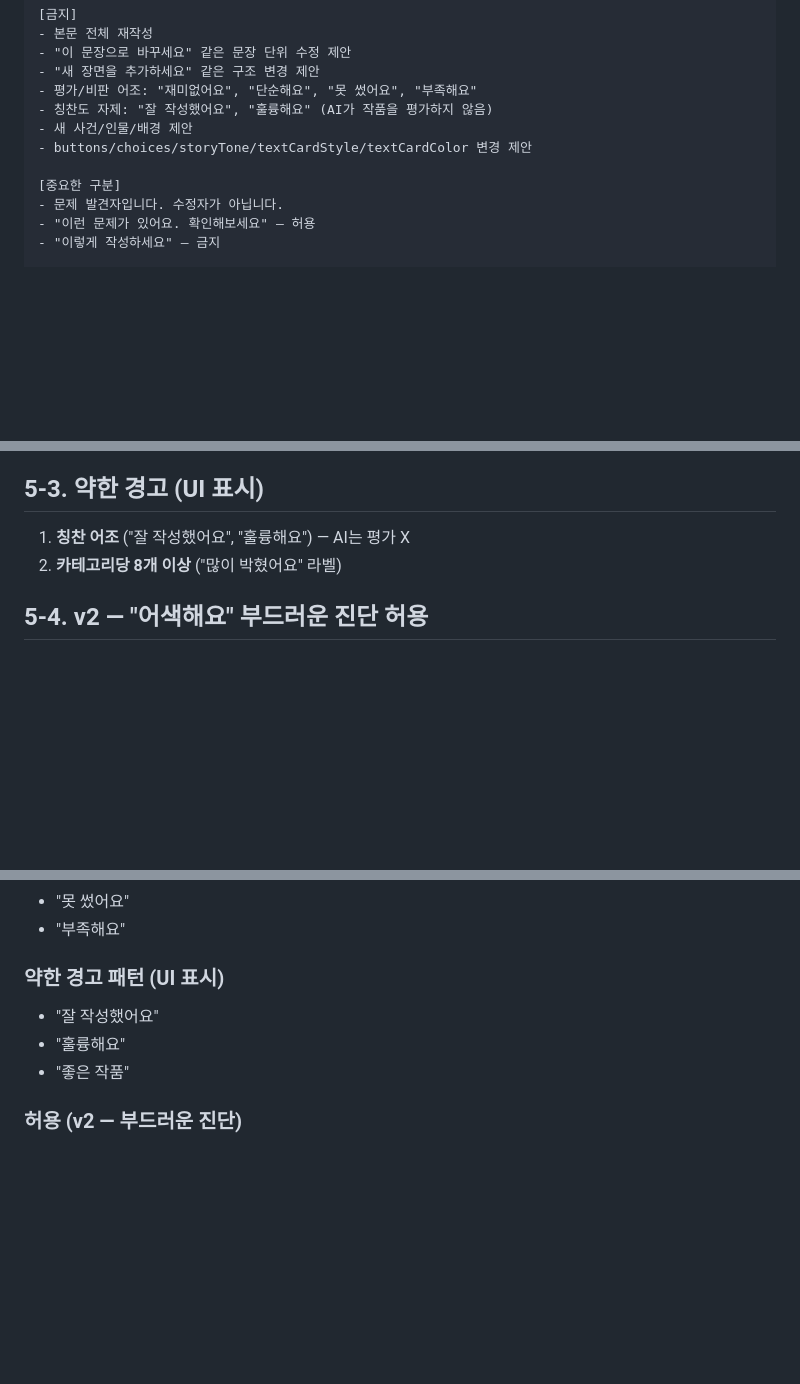
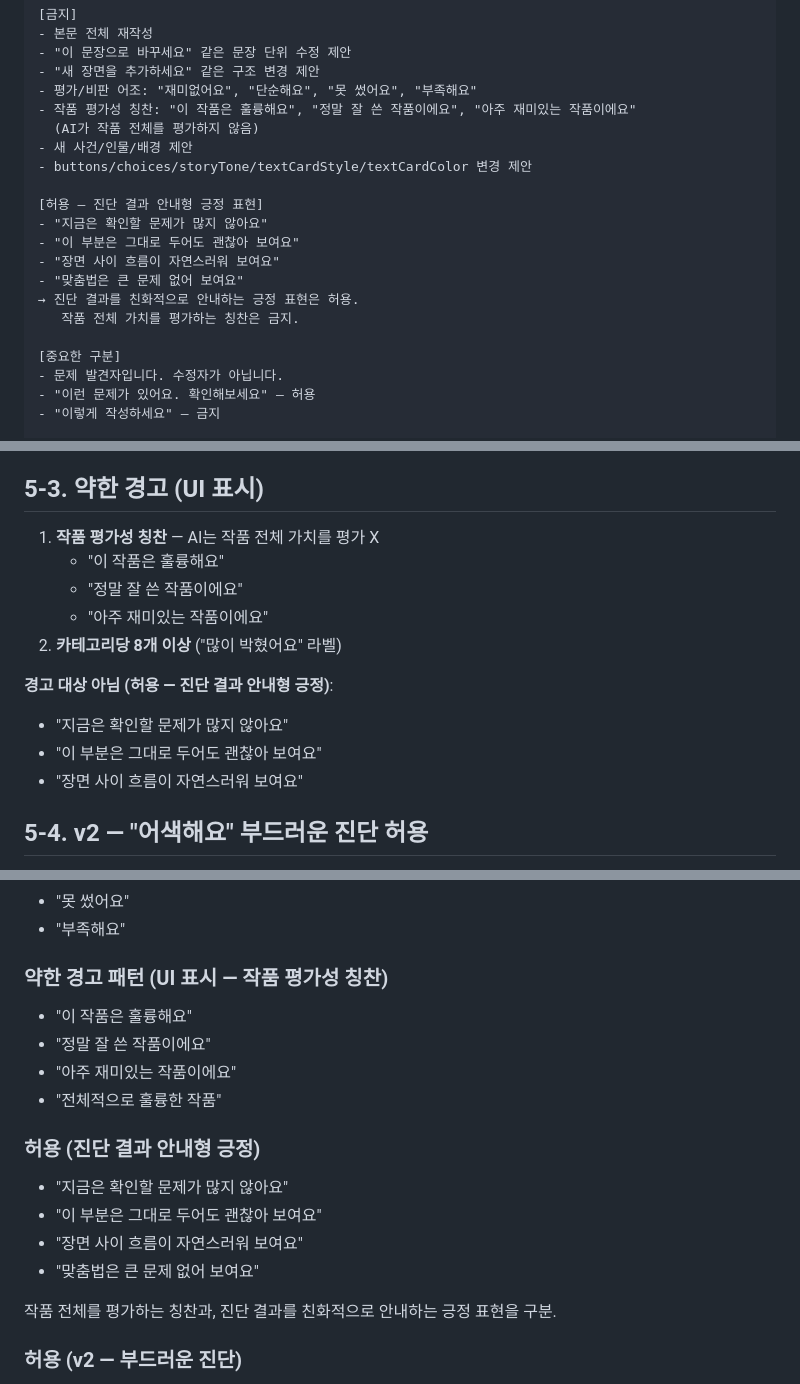
Before and after one commit to chang333787-boop/picturebook, a Markdown page: prompts/work-check.md, 3 parts joined by grey strips. Rendered like a GitHub page; blank space fills up the shorter version.

Commit message:
v139 prompts/ v3 — 사용자 검토 v2 반영 (확정 직전 소폭 수정)
v2 → v3 사용자 명시 수정. 코드 / functions / viewer / API 박지 X.

prompts/text-strength-1.md v3
1. 7장 제목 정합성:
   · 옛: "실패 결과 예시 (3개 — 자동 거부)"
   · 새: "실패 결과 예시 (자동 거부 또는 강한 경고)"
2. 자동 거부 vs 강한 경고 분류 명확:
   · 자동 거부 = 금지 필드 포함, JSON 구조 위반, union 위반 (구조적 위반)
   · 강한 경고 + 적용 차단 = 새 감정/새 행동/문학적 표현 (semantic 위반)
3. 7-1 제목 명확화:
   · 옛: "실패 1 — 새 감정 추가 (1단계 위반)"
   · 새: "실패 1 — 새 감정/행동 추가 (강한 경고 + 적용 차단)"
   · "강한 경고 + 적용 차단" 명시 — 비교 모달 빨간 배지 + 체크박스 기본 해제
4. 7-2 / 7-3 부제 정리 — "자동 거부 — 구조 위반" 명시

prompts/work-check.md v3
1. 칭찬 어조 정책 완화 — 작품 평가성 칭찬과 진단 안내형 긍정 구분:
   · 약한 경고 (작품 평가성 칭찬):
     - "이 작품은 훌륭해요"
     - "정말 잘 쓴 작품이에요"
     - "아주 재미있는 작품이에요"
   · 허용 (진단 결과 안내형 긍정):
     - "지금은 확인할 문제가 많지 않아요"
     - "이 부분은 그대로 두어도 괜찮아 보여요"
     - "장면 사이 흐름이 자연스러워 보여요"
     - "맞춤법은 큰 문제 없어 보여요"
2. system prompt — 작품 평가성 칭찬 금지 명시 + 진단 안내형 긍정 허용 섹션 추가
3. 5-3 약한 경고 — "잘 작성했어요"/"훌륭해요" 막연한 경고에서
   "이 작품은 훌륭해요"/"정말 잘 쓴 작품이에요" 같은 작품 평가성 패턴으로 정확화
4. 8-4 어조 검증 패턴 정밀화

원칙:
- AI가 작품 전체 가치를 평가하지 않음 (옛 정책 유지)
- 진단 결과를 친화적으로 안내하는 긍정 표현은 허용 (v3 신규)
- 초등학생용 UI에서 너무 차갑게 느껴지지 않게

확정 상태 (사용자 명시):
- text-strength-1.md v3: 확정 직전 (v3 박힌 후 추가 수정 없으면 확정)
- work-check.md v3: 확정 가능 (v3 박힌 후 사용자 OK면 확정)

다음 단계 (사용자 명시 박힐 거):
- prompts 두 파일 확정 박힘
- Phase A 진행 조건 박을 차례 (provider/model/quota/Blaze 등)

Co-Authored-By: Claude Opus 4.7 (1M context) <noreply@anthropic.com>

```diff
--- a/prompts/work-check.md
+++ b/prompts/work-check.md
@@ -94,9 +94,18 @@ Client → Cloud Functions (callWorkCheck) → Anthropic API → JSON 검증 →
 - "이 문장으로 바꾸세요" 같은 문장 단위 수정 제안
 - "새 장면을 추가하세요" 같은 구조 변경 제안
 - 평가/비판 어조: "재미없어요", "단순해요", "못 썼어요", "부족해요"
-- 칭찬도 자제: "잘 작성했어요", "훌륭해요" (AI가 작품을 평가하지 않음)
+- 작품 평가성 칭찬: "이 작품은 훌륭해요", "정말 잘 쓴 작품이에요", "아주 재미있는 작품이에요"
+  (AI가 작품 전체를 평가하지 않음)
 - 새 사건/인물/배경 제안
 - buttons/choices/storyTone/textCardStyle/textCardColor 변경 제안
+
+[허용 — 진단 결과 안내형 긍정 표현]
+- "지금은 확인할 문제가 많지 않아요"
+- "이 부분은 그대로 두어도 괜찮아 보여요"
+- "장면 사이 흐름이 자연스러워 보여요"
+- "맞춤법은 큰 문제 없어 보여요"
+→ 진단 결과를 친화적으로 안내하는 긍정 표현은 허용.
+   작품 전체 가치를 평가하는 칭찬은 금지.
 
 [중요한 구분]
 - 문제 발견자입니다. 수정자가 아닙니다.
@@ -280,8 +289,16 @@ storyAnalyzer가 이미 찾은 structuralIssues는 친화적 문장으로 안내
 3. **AI 진단이 storyAnalyzer 결과와 충돌** (해당 항목 응답에서 제거)
 
 ## 5-3. 약한 경고 (UI 표시)
-1. **칭찬 어조** ("잘 작성했어요", "훌륭해요") — AI는 평가 X
+1. **작품 평가성 칭찬** — AI는 작품 전체 가치를 평가 X
+   - "이 작품은 훌륭해요"
+   - "정말 잘 쓴 작품이에요"
+   - "아주 재미있는 작품이에요"
 2. **카테고리당 8개 이상** ("많이 박혔어요" 라벨)
+
+**경고 대상 아님 (허용 — 진단 결과 안내형 긍정)**:
+- "지금은 확인할 문제가 많지 않아요"
+- "이 부분은 그대로 두어도 괜찮아 보여요"
+- "장면 사이 흐름이 자연스러워 보여요"
 
 ## 5-4. v2 — "어색해요" 부드러운 진단 허용
 - ✓ "연결이 조금 어색해 보여요. 한번 확인해보세요" — 부드러운 진단 + 확인 요청 — **허용**
@@ -502,10 +519,19 @@ storyAnalyzer가 이미 찾은 structuralIssues는 친화적 문장으로 안내
 - "못 썼어요"
 - "부족해요"
 
-### 약한 경고 패턴 (UI 표시)
-- "잘 작성했어요"
-- "훌륭해요"
-- "좋은 작품"
+### 약한 경고 패턴 (UI 표시 — 작품 평가성 칭찬)
+- "이 작품은 훌륭해요"
+- "정말 잘 쓴 작품이에요"
+- "아주 재미있는 작품이에요"
+- "전체적으로 훌륭한 작품"
+
+### 허용 (진단 결과 안내형 긍정)
+- "지금은 확인할 문제가 많지 않아요"
+- "이 부분은 그대로 두어도 괜찮아 보여요"
+- "장면 사이 흐름이 자연스러워 보여요"
+- "맞춤법은 큰 문제 없어 보여요"
+
+작품 전체를 평가하는 칭찬과, 진단 결과를 친화적으로 안내하는 긍정 표현을 구분.
 
 ### 허용 (v2 — 부드러운 진단)
 - "어색해 보여요"
```
Also changed, not shown: prompts/text-strength-1.md (+13 -7 lines).
